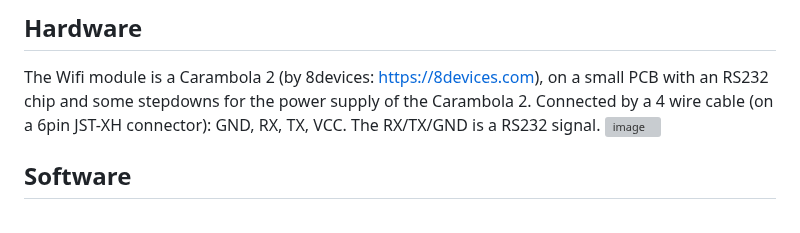
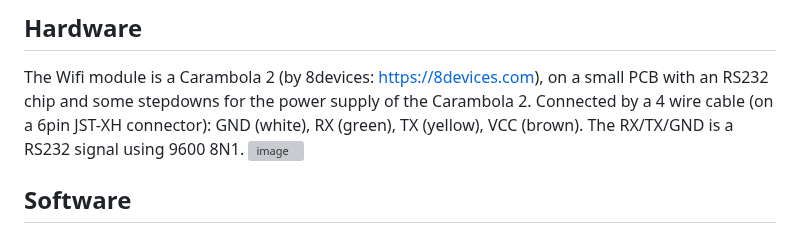
Before and after one commit to roelbroersma/viega_multiplex_trio_e, a Markdown page: README.md, the part around the change. Rendered like a GitHub page; grey boxes are pictures that could not be loaded.

```diff
--- a/README.md
+++ b/README.md
@@ -5,7 +5,8 @@ Viega officially said they are not building new modules and are selling their st
 
 ## Hardware
 The Wifi module is a Carambola 2 (by 8devices: https://8devices.com), on a small PCB with an RS232 chip and some stepdowns for the power supply of the Carambola 2.
-Connected by a 4 wire cable (on a 6pin JST-XH connector): GND, RX, TX, VCC. The RX/TX/GND is a RS232 signal.
+Connected by a 4 wire cable (on a 6pin JST-XH connector): GND (white), RX (green), TX (yellow), VCC (brown).
+The RX/TX/GND is a RS232 signal using 9600 8N1.
 ![image](https://github.com/user-attachments/assets/05680862-cc1d-48a4-8b3e-6fdac5fcb3ce)
 
 
```
